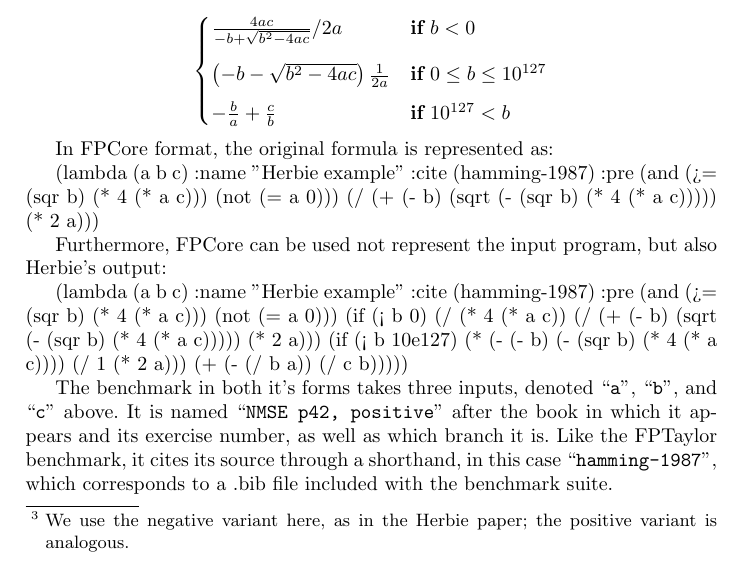
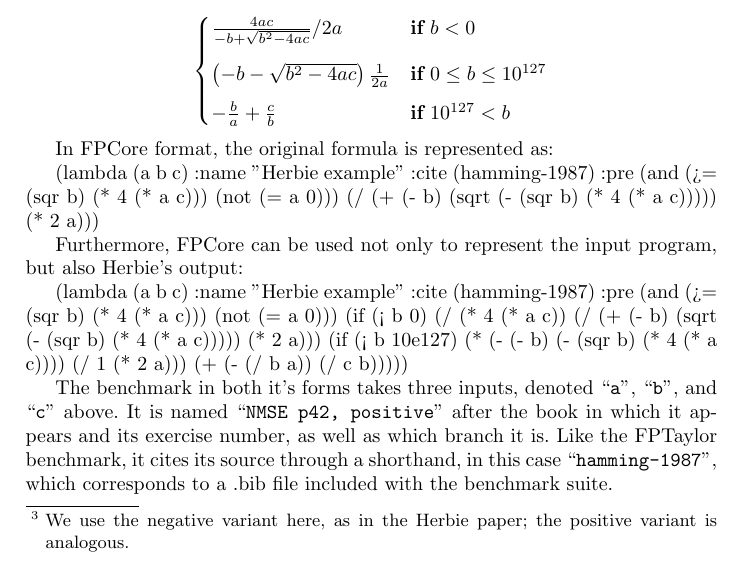
Before and after one commit to FPBench/FPBench, a LaTeX thesis (papers/nsv16/main.tex, which reads papers/nsv16/case-studies.tex): part of page 11 of 13, cut so that both start at the same text. Compiled offline with pdfLaTeX.

Commit message:
Add word

```diff
--- a/papers/nsv16/case-studies.tex
+++ b/papers/nsv16/case-studies.tex
@@ -214,7 +214,7 @@ In \core format, the original formula is represented as:
   (/ (+ (- b) (sqrt (- (sqr b) (* 4 (* a c))))) (* 2 a)))
 \end{code}
 
-Furthermore, \core can be used not represent the input program,
+Furthermore, \core can be used not only to represent the input program,
   but also Herbie's output:
 
 \begin{code}
```
